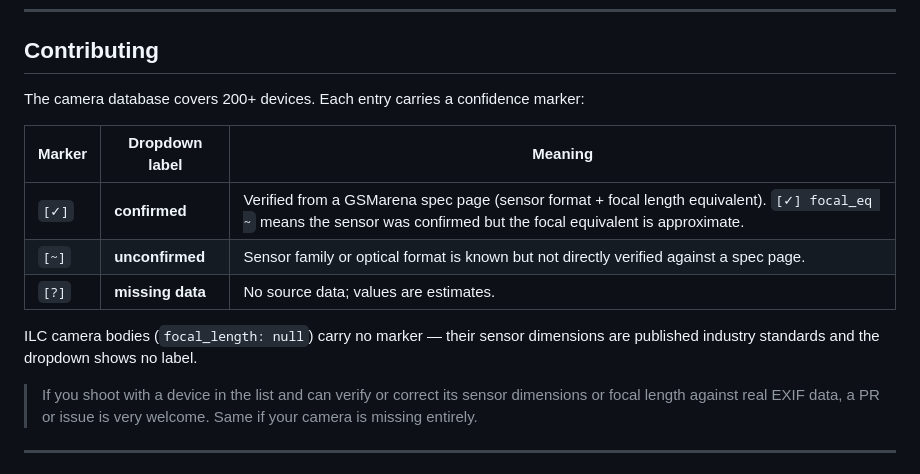
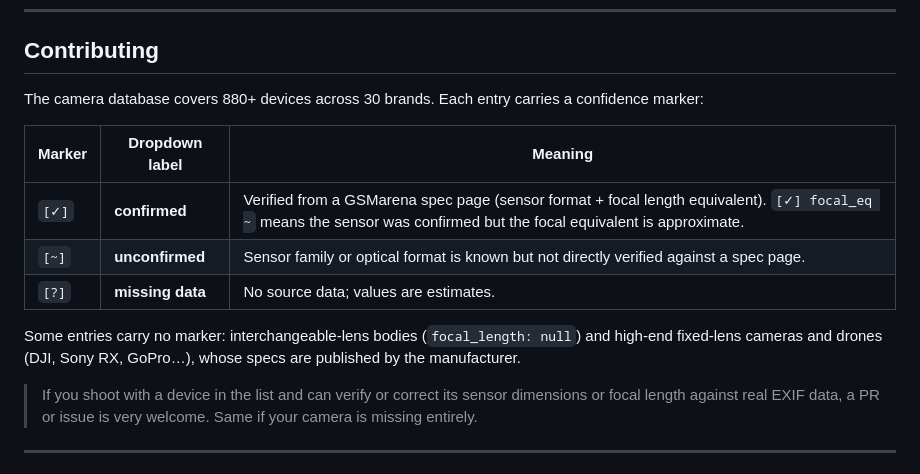
Before and after one commit to kluter/SiliconAperture, a Markdown page: README.md, the part around the change. GitHub-like rendering.

Commit message:
docs: update device count and no-marker explanation

```diff
--- a/README.md
+++ b/README.md
@@ -42,7 +42,7 @@ Accurate results require the object to be **perpendicular to the camera axis**.
 
 ## Contributing
 
-The camera database covers 200+ devices. Each entry carries a confidence marker:
+The camera database covers 880+ devices across 30 brands. Each entry carries a confidence marker:
 
 | Marker | Dropdown label | Meaning |
 |--------|---------------|---------|
@@ -50,7 +50,7 @@ The camera database covers 200+ devices. Each entry carries a confidence marker:
 | `[~]` | **unconfirmed** | Sensor family or optical format is known but not directly verified against a spec page. |
 | `[?]` | **missing data** | No source data; values are estimates. |
 
-ILC camera bodies (`focal_length: null`) carry no marker — their sensor dimensions are published industry standards and the dropdown shows no label.
+Some entries carry no marker: interchangeable-lens bodies (`focal_length: null`) and high-end fixed-lens cameras and drones (DJI, Sony RX, GoPro…), whose specs are published by the manufacturer.
 
 > If you shoot with a device in the list and can verify or correct its sensor dimensions or focal length against real EXIF data, a PR or issue is very welcome. Same if your camera is missing entirely.
 
```
